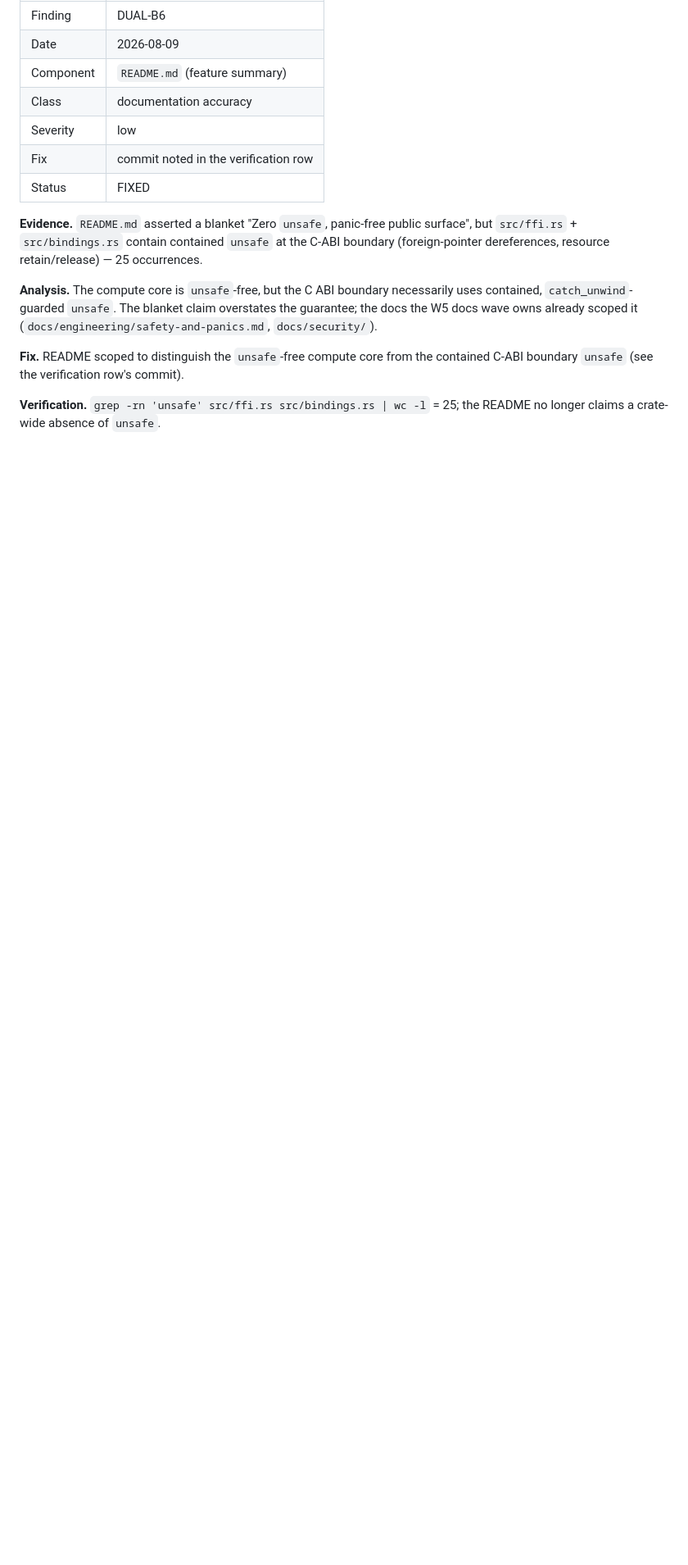
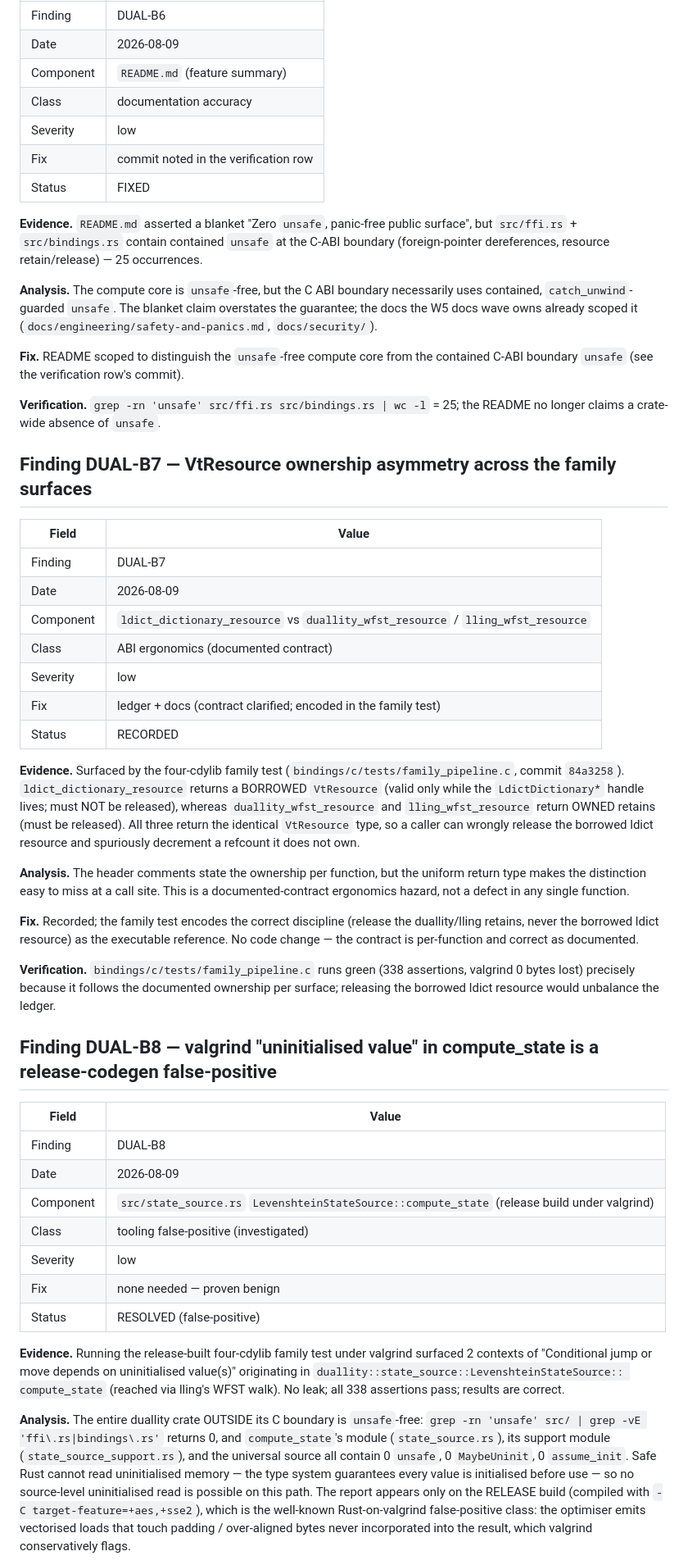
Before and after one commit to vinary-tree/duallity, a Markdown page: docs/scientific-ledger/bindings-findings-ledger.md, the part around one of its changes. Shown at 82% size. Rendered like a GitHub page; blank space fills up the shorter version.

Commit message:
docs(ledger): record the family-test findings DUAL-B7/B8/B9
From the four-cdylib family pipeline test (84a3258):
- DUAL-B7: VtResource ownership asymmetry (ldict borrow vs duallity/lling owned
  retain) -- documented contract, encoded in the family test (RECORDED).
- DUAL-B8: the valgrind uninitialised-value report in compute_state is a proven
  release-codegen false-positive -- the whole compute path is unsafe-free, and
  safe Rust cannot read uninitialised memory (RESOLVED).
- DUAL-B9: vtable callbacks typed VtStatus (C enum) vs u32 (Rust) -- ABI-compatible
  on all current 32-bit-enum targets, latent elsewhere (RECORDED).

Co-Authored-By: Claude Fable 5 <noreply@anthropic.com>

```diff
--- a/docs/scientific-ledger/bindings-findings-ledger.md
+++ b/docs/scientific-ledger/bindings-findings-ledger.md
@@ -237,3 +237,67 @@ contained C-ABI boundary `unsafe` (see the verification row's commit).
 
 **Verification.** `grep -rn 'unsafe' src/ffi.rs src/bindings.rs | wc -l` = 25;
 the README no longer claims a crate-wide absence of `unsafe`.
+
+## Finding DUAL-B7 — VtResource ownership asymmetry across the family surfaces
+
+| Field | Value |
+|---|---|
+| Finding | DUAL-B7 |
+| Date | 2026-08-09 |
+| Component | `ldict_dictionary_resource` vs `duallity_wfst_resource` / `lling_wfst_resource` |
+| Class | ABI ergonomics (documented contract) |
+| Severity | low |
+| Fix | ledger + docs (contract clarified; encoded in the family test) |
+| Status | RECORDED |
+
+**Evidence.** Surfaced by the four-cdylib family test (`bindings/c/tests/family_pipeline.c`,
+commit `84a3258`). `ldict_dictionary_resource` returns a BORROWED `VtResource`
+(valid only while the `LdictDictionary*` handle lives; must NOT be released),
+whereas `duallity_wfst_resource` and `lling_wfst_resource` return OWNED retains
+(must be released). All three return the identical `VtResource` type, so a caller
+can wrongly release the borrowed ldict resource and spuriously decrement a
+refcount it does not own.
+
+**Analysis.** The header comments state the ownership per function, but the
+uniform return type makes the distinction easy to miss at a call site. This is a
+documented-contract ergonomics hazard, not a defect in any single function.
+
+**Fix.** Recorded; the family test encodes the correct discipline (release the
+duallity/lling retains, never the borrowed ldict resource) as the executable
+reference. No code change — the contract is per-function and correct as
+documented.
+
+**Verification.** `bindings/c/tests/family_pipeline.c` runs green (338 assertions,
+valgrind 0 bytes lost) precisely because it follows the documented ownership per
+surface; releasing the borrowed ldict resource would unbalance the ledger.
+
+## Finding DUAL-B8 — valgrind "uninitialised value" in compute_state is a release-codegen false-positive
+
+| Field | Value |
+|---|---|
+| Finding | DUAL-B8 |
+| Date | 2026-08-09 |
+| Component | `src/state_source.rs` `LevenshteinStateSource::compute_state` (release build under valgrind) |
+| Class | tooling false-positive (investigated) |
+| Severity | low |
+| Fix | none needed — proven benign |
+| Status | RESOLVED (false-positive) |
+
+**Evidence.** Running the release-built four-cdylib family test under valgrind
+surfaced 2 contexts of "Conditional jump or move depends on uninitialised
+value(s)" originating in `duallity::state_source::LevenshteinStateSource::
+compute_state` (reached via lling's WFST walk). No leak; all 338 assertions
+pass; results are correct.
+
+**Analysis.** The entire duallity crate OUTSIDE its C boundary is `unsafe`-free:
+`grep -rn 'unsafe' src/ | grep -vE 'ffi\.rs|bindings\.rs'` returns 0, and
+`compute_state`'s module (`state_source.rs`), its support module
+(`state_source_support.rs`), and the universal source all contain 0 `unsafe`, 0
+`MaybeUninit`, 0 `assume_init`. Safe Rust cannot read uninitialised memory — the
+type system guarantees every value is initialised before use — so no
+source-level uninitialised read is possible on this path. The report appears
+only on the RELEASE build (compiled with `-C target-feature=+aes,+sse2`), which
+is the well-known Rust-on-valgrind false-positive class: the optimiser emits
+vectorised loads that touch padding / over-aligned bytes never incorporated into
+the result, which valgrind conservatively flags.
+
```
Also changed, not shown: other parts of docs/scientific-ledger/bindings-findings-ledger.md (+38 -0 lines).
